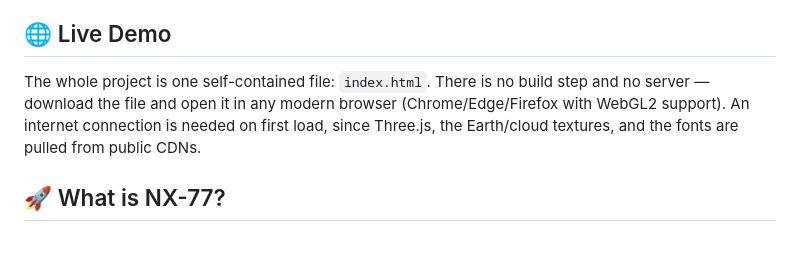
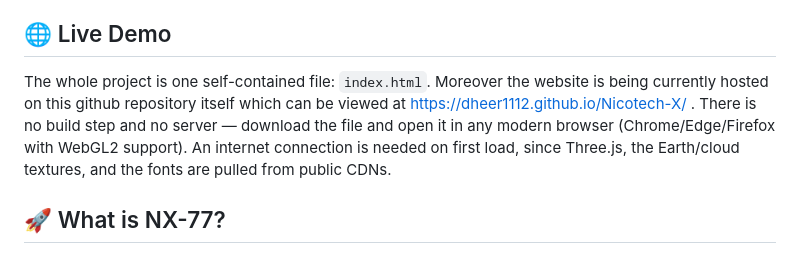
Before and after one commit to Dheer1112/Nicotech-X, a Markdown page: README.md, the part around the change. Rendered like a GitHub page.

Commit message:
Add hosting details for the NX-77 project
Updated README to include hosting information for the project.

```diff
--- a/README.md
+++ b/README.md
@@ -7,7 +7,7 @@ A single-file, browser-based 3D mission control interface for monitoring a satel
 
 ## 🌐 Live Demo
 
-The whole project is one self-contained file: `index.html`. There is no build step and no server — download the file and open it in any modern browser (Chrome/Edge/Firefox with WebGL2 support). An internet connection is needed on first load, since Three.js, the Earth/cloud textures, and the fonts are pulled from public CDNs.
+The whole project is one self-contained file: `index.html`. Moreover the website is being currently hosted on this github repository itself which can be viewed at https://dheer1112.github.io/Nicotech-X/ . There is no build step and no server — download the file and open it in any modern browser (Chrome/Edge/Firefox with WebGL2 support). An internet connection is needed on first load, since Three.js, the Earth/cloud textures, and the fonts are pulled from public CDNs.
 
 ## 🚀 What is NX-77?
 
```
